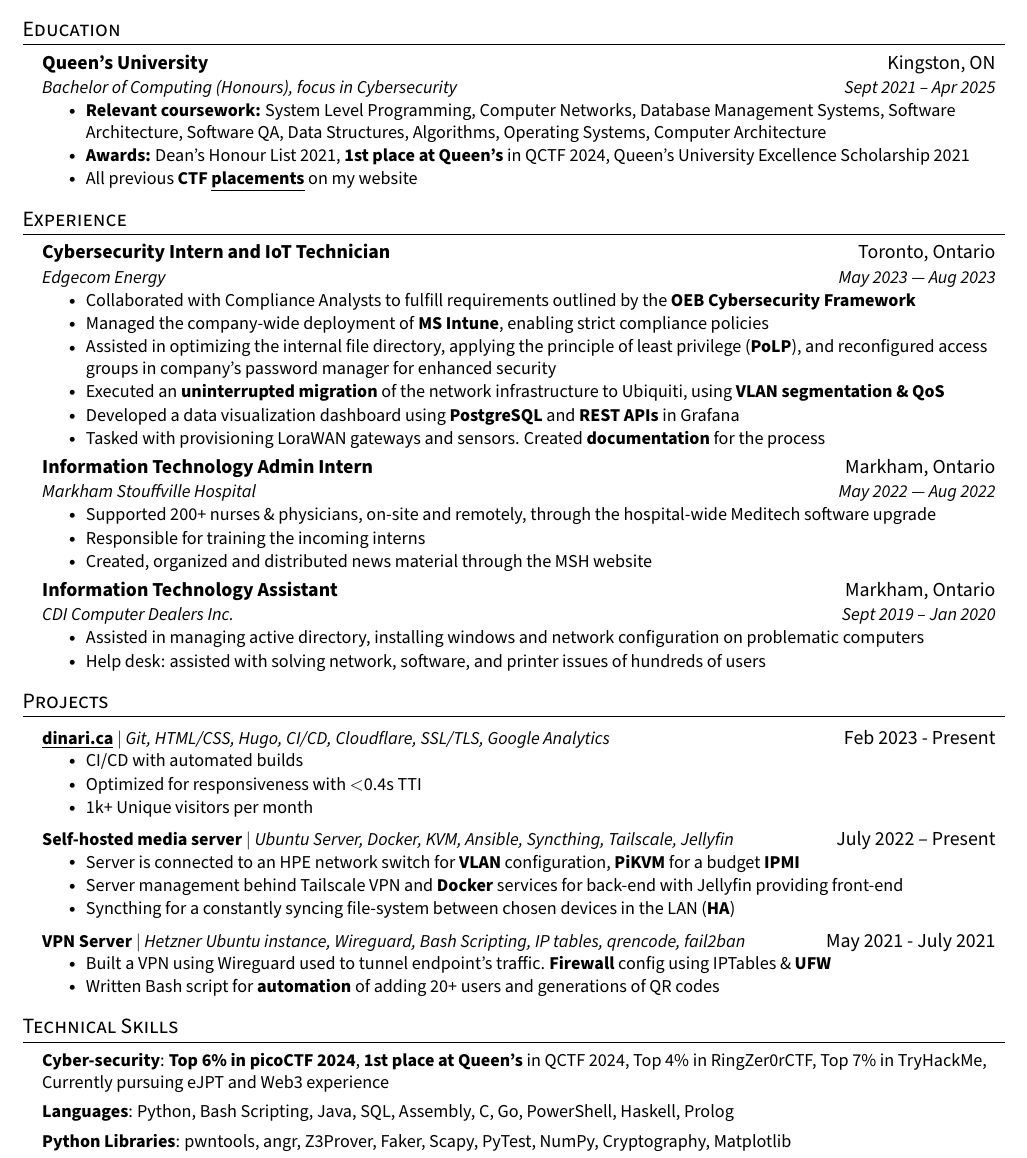
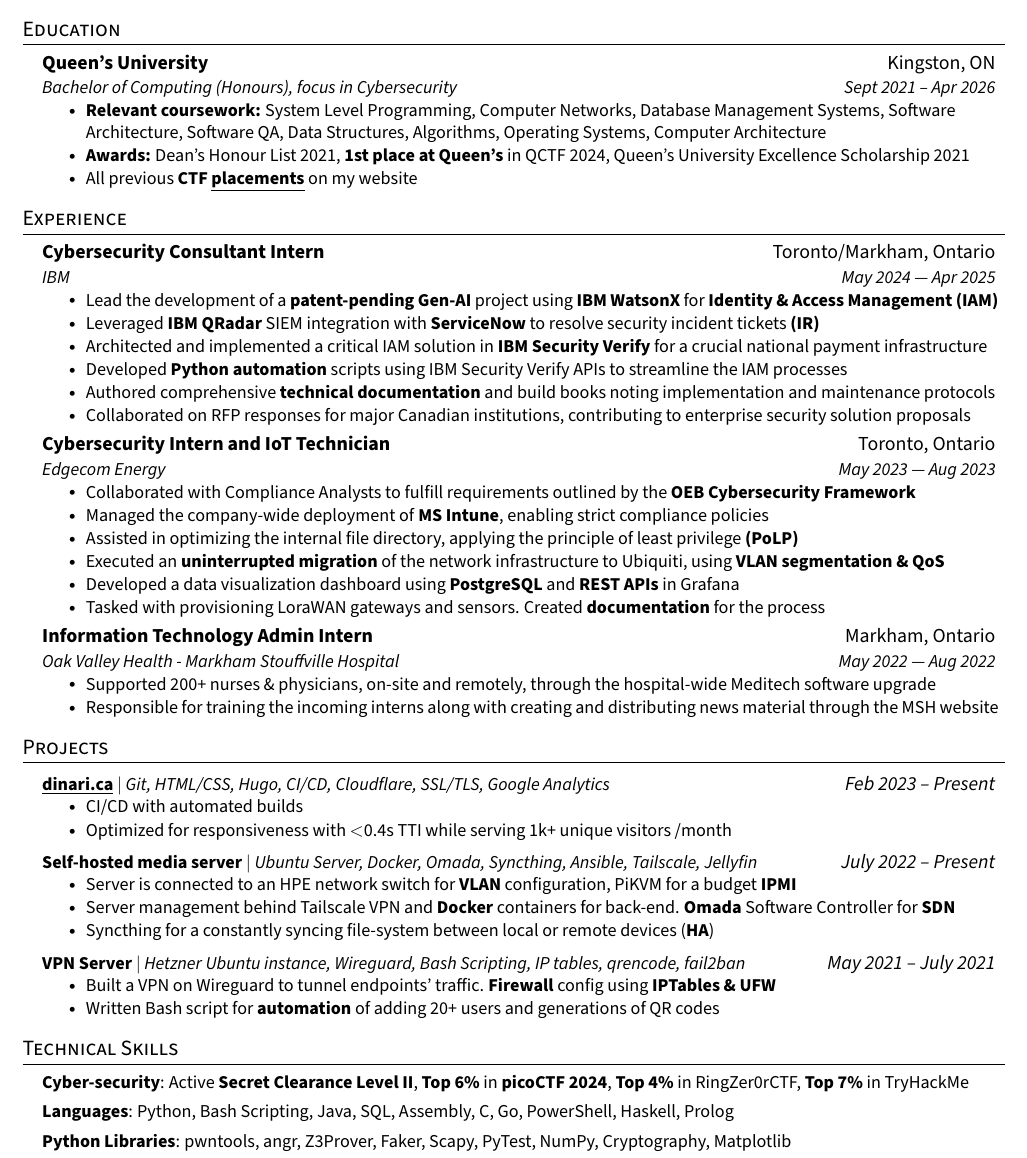
Before and after one commit to doxxedd/resume, a LaTeX document (main.tex, which reads src/education.tex, src/experience.tex, src/projects.tex): part of the page, cut so that both start at the same text. Compiled offline with pdfLaTeX.

Commit message:
updated IBM

```diff
--- a/src/education.tex
+++ b/src/education.tex
@@ -4,7 +4,7 @@
 
     \resumeSubheading
       {Queen's University}{Kingston, ON}
-      {Bachelor of Computing (Honours), focus in Cybersecurity}{Sept 2021 -- Apr 2025}
+      {Bachelor of Computing (Honours), focus in Cybersecurity}{Sept 2021 -- Apr 2026}
     \resumeItemListStart
         %,
         \resumeItem{\textbf{Relevant coursework:} System Level Programming, Computer Networks, Database Management Systems, Software Architecture, Software QA, Data Structures, Algorithms, Operating Systems, Computer Architecture}
--- a/src/experience.tex
+++ b/src/experience.tex
@@ -2,6 +2,17 @@
 \section{Experience}
 
 \resumeSubHeadingListStart
+    \resumeSubheading
+      {Cybersecurity Consultant Intern}{Toronto/Markham, Ontario}
+      {IBM}{May 2024 –- Apr 2025}
+    \resumeItemListStart
+        \resumeItem{Lead the development of a \textbf{patent-pending Gen-AI} project using \textbf{IBM WatsonX} for \textbf{Identity \& Access Management (IAM)}}
+        \resumeItem{Leveraged \textbf{IBM QRadar} SIEM integration with \textbf{ServiceNow} to resolve security incident tickets \textbf{(IR)}}
+        \resumeItem{Architected and implemented a critical IAM solution in \textbf{IBM Security Verify} for a crucial national payment infrastructure}
+        \resumeItem{Developed \textbf{Python automation} scripts using IBM Security Verify APIs to streamline the IAM processes}
+        \resumeItem{Authored comprehensive \textbf{technical documentation} and build books noting implementation and maintenance protocols}
+        \resumeItem{Collaborated on RFP responses for major Canadian institutions, contributing to enterprise security solution proposals}
+    \resumeItemListEnd
 
     \resumeSubheading
       {Cybersecurity Intern and IoT Technician}{Toronto, Ontario}
@@ -9,7 +20,7 @@
     \resumeItemListStart
         \resumeItem{Collaborated with Compliance Analysts to fulfill requirements outlined by the \textbf{OEB Cybersecurity Framework}}
         \resumeItem{Managed the company-wide deployment of \textbf{MS Intune}, enabling strict compliance policies}
-        \resumeItem{Assisted in optimizing the internal file directory, applying the principle of least privilege (\textbf{PoLP}), and reconfigured access groups in company's password manager for enhanced security}
+        \resumeItem{Assisted in optimizing the internal file directory, applying the principle of least privilege \textbf{(PoLP)}}
         \resumeItem{Executed an \textbf{uninterrupted migration} of the network infrastructure to Ubiquiti, using \textbf{VLAN segmentation \& QoS}}
         \resumeItem{Developed a data visualization dashboard using \textbf{PostgreSQL} and \textbf{REST APIs} in Grafana}
         \resumeItem{Tasked with provisioning LoraWAN gateways and sensors. Created \textbf{documentation} for the process}
@@ -17,19 +28,18 @@
 
     \resumeSubheading
       {Information Technology Admin Intern}{Markham, Ontario}
-      {Markham Stouffville Hospital}{May 2022 –- Aug 2022}
+      {Oak Valley Health - Markham Stouffville Hospital}{May 2022 –- Aug 2022}
     \resumeItemListStart
         \resumeItem{Supported 200+ nurses \& physicians, on-site and remotely, through the hospital-wide Meditech software upgrade}
-        \resumeItem{Responsible for training the incoming interns}
-        \resumeItem{Created, organized and distributed news material through the MSH website}
+        \resumeItem{Responsible for training the incoming interns along with creating and distributing news material through the MSH website}
     \resumeItemListEnd
 
-    \resumeSubheading
-      {Information Technology Assistant}{Markham, Ontario}
-      {CDI Computer Dealers Inc.}{Sept 2019 – Jan 2020}
-    \resumeItemListStart
-        \resumeItem{Assisted in managing active directory, installing windows and network configuration on problematic computers}
-        \resumeItem{Help desk: assisted with solving network, software, and printer issues of hundreds of users}
-    \resumeItemListEnd
+    % \resumeSubheading
+    %   {Information Technology Assistant}{Markham, Ontario}
+    %   {CDI Computer Dealers Inc.}{Sept 2019 – Jan 2020}
+    % \resumeItemListStart
+    %     \resumeItem{Assisted in managing active directory, installing windows and network configuration on problematic computers}
+    %     \resumeItem{Help desk: assisted with solving network, software, and printer issues of hundreds of users}
+    % \resumeItemListEnd
 
 \resumeSubHeadingListEnd
--- a/src/projects.tex
+++ b/src/projects.tex
@@ -2,25 +2,24 @@
 \section{Projects}
 \resumeSubHeadingListStart
     \resumeProjectHeading
-        {\textbf{\href{https://dinari.ca/}{\underline{dinari.ca}}} $|$ \emph{Git, HTML/CSS, Hugo, CI/CD, Cloudflare, SSL/TLS, Google Analytics}}{Feb 2023 - Present}
+        {\textbf{\href{https://dinari.ca/}{\underline{dinari.ca}}} $|$ \emph{Git, HTML/CSS, Hugo, CI/CD, Cloudflare, SSL/TLS, Google Analytics}}{\textit{Feb 2023 -- Present}}
     \resumeItemListStart
         \resumeItem{CI/CD with automated builds}
-        \resumeItem{Optimized for responsiveness with $<$0.4s TTI}
-        \resumeItem{1k+ Unique visitors per month}
+        \resumeItem{Optimized for responsiveness with $<$0.4s TTI while serving 1k+ unique visitors /month}
     \resumeItemListEnd
 
     \resumeProjectHeading
-        {\textbf{Self-hosted media server} $|$ \emph{Ubuntu Server, Docker, KVM, Ansible, Syncthing, Tailscale, Jellyfin}}{July 2022 -- Present}
+        {\textbf{Self-hosted media server} $|$ \emph{Ubuntu Server, Docker, Omada, Syncthing, Ansible, Tailscale, Jellyfin}}{\textit{July 2022 -- Present}}
     \resumeItemListStart
-        \resumeItem{Server is connected to an HPE network switch for \textbf{VLAN} configuration, \textbf{PiKVM} for a budget \textbf{IPMI}}
-        \resumeItem{Server management behind Tailscale VPN and \textbf{Docker} services for back-end with Jellyfin providing front-end}
-        \resumeItem{Syncthing for a constantly syncing file-system between chosen devices in the LAN (\textbf{HA})}
+        \resumeItem{Server is connected to an HPE network switch for \textbf{VLAN} configuration, PiKVM for a budget \textbf{IPMI}}
+        \resumeItem{Server management behind Tailscale VPN and \textbf{Docker} containers for back-end. \textbf{Omada} Software Controller for \textbf{SDN}}
+        \resumeItem{Syncthing for a constantly syncing file-system between local or remote devices (\textbf{HA})}
     \resumeItemListEnd
 
     \resumeProjectHeading
-        {\textbf{VPN Server} $|$ \emph{Hetzner Ubuntu instance, Wireguard, Bash Scripting, IP tables, qrencode, fail2ban}}{May 2021 - July 2021}
+        {\textbf{VPN Server} $|$ \emph{Hetzner Ubuntu instance, Wireguard, Bash Scripting, IP tables, qrencode, fail2ban}}{\textit{May 2021 -- July 2021}}
     \resumeItemListStart
-        \resumeItem{Built a VPN using Wireguard used to tunnel endpoint’s traffic. \textbf{Firewall} config using IPTables \& \textbf{UFW}}
+        \resumeItem{Built a VPN on Wireguard to tunnel endpoints' traffic. \textbf{Firewall} config using \textbf{IPTables \& UFW}}
         \resumeItem{Written Bash script for \textbf{automation} of adding 20+ users and generations of QR codes}
     \resumeItemListEnd
 
--- a/src/skills.tex
+++ b/src/skills.tex
@@ -2,7 +2,7 @@
 
 \begin{itemize}[leftmargin=0.15in, label={}]
     \small{\item{
-        \textbf{Cyber-security}{: \textbf{Top 6\% in picoCTF 2024}, \textbf{1st place at Queen's} in QCTF 2024, Top 4\% in RingZer0rCTF, Top 7\% in TryHackMe, Currently pursuing eJPT and Web3 experience} \\ \vspace{1.5mm}
+        \textbf{Cyber-security}{: Active \textbf{Secret Clearance Level II}, \textbf{Top 6\%} in \textbf{picoCTF 2024}, \textbf{Top 4\%} in RingZer0rCTF, \textbf{Top 7\%} in TryHackMe} \\ \vspace{1.5mm} % Currently pursuing eJPT and Web3 experience
         \textbf{Languages}{: Python, Bash Scripting, Java, SQL, Assembly, C, Go, PowerShell, Haskell, Prolog} \\ \vspace{1.5mm}
         \textbf{Python Libraries}{: pwntools, angr, Z3Prover, Faker, Scapy, PyTest, NumPy, Cryptography, Matplotlib} \\ \vspace{1.5mm}
         \textbf{Tools}{: Ghidra, GDB (pwndbg), Pycdc, Linux KVM, Regex, Burp suite, Wireshark, VMware, Raspberry Pi, Arduino, Solidworks} \\ \vspace{1.5mm}
```
